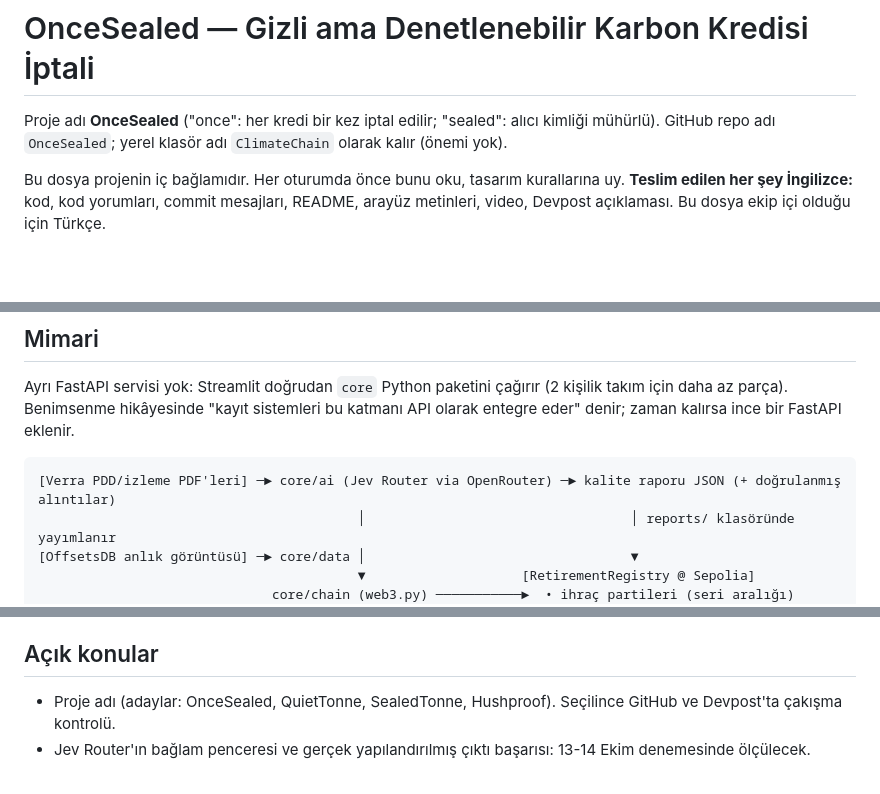
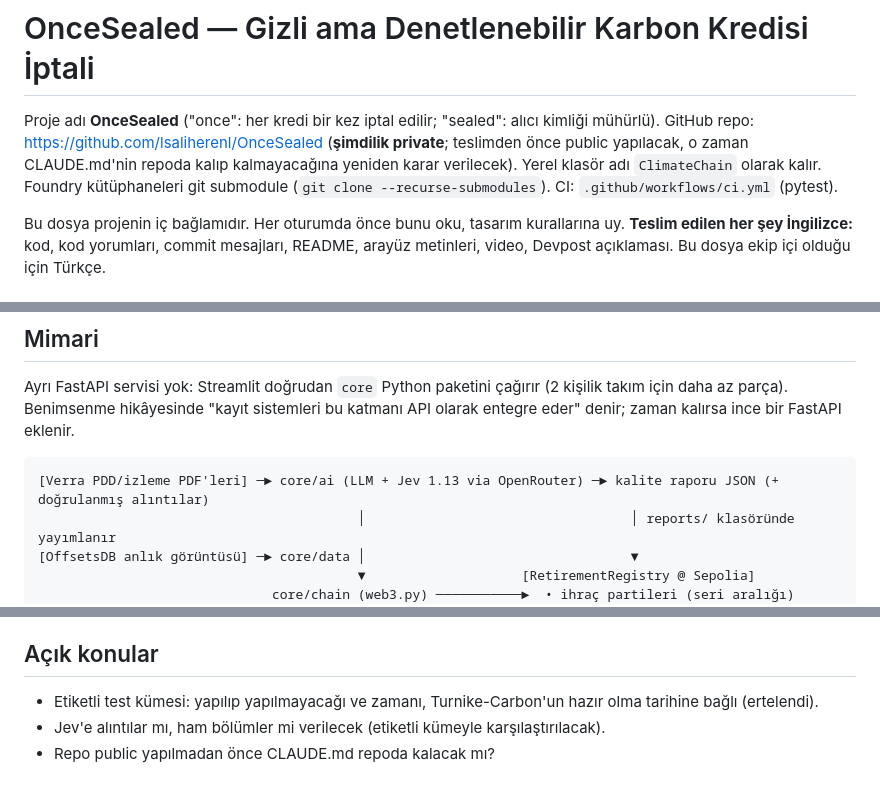
Before and after one commit to lsaliherenl/OnceSealed, a Markdown page: CLAUDE.md, 3 parts joined by grey strips. GitHub-like rendering; blank space fills up the shorter version.

````diff
--- a/CLAUDE.md
+++ b/CLAUDE.md
@@ -1,6 +1,6 @@
 # OnceSealed — Gizli ama Denetlenebilir Karbon Kredisi İptali
 
-Proje adı **OnceSealed** ("once": her kredi bir kez iptal edilir; "sealed": alıcı kimliği mühürlü). GitHub repo adı `OnceSealed`; yerel klasör adı `ClimateChain` olarak kalır (önemi yok).
+Proje adı **OnceSealed** ("once": her kredi bir kez iptal edilir; "sealed": alıcı kimliği mühürlü). GitHub repo: https://github.com/lsaliherenl/OnceSealed (**şimdilik private**; teslimden önce public yapılacak, o zaman CLAUDE.md'nin repoda kalıp kalmayacağına yeniden karar verilecek). Yerel klasör adı `ClimateChain` olarak kalır. Foundry kütüphaneleri git submodule (`git clone --recurse-submodules`). CI: `.github/workflows/ci.yml` (pytest).
 
 Bu dosya projenin iç bağlamıdır. Her oturumda önce bunu oku, tasarım kurallarına uy.
 **Teslim edilen her şey İngilizce:** kod, kod yorumları, commit mesajları, README, arayüz metinleri, video, Devpost açıklaması. Bu dosya ekip içi olduğu için Türkçe.
@@ -57,7 +57,7 @@ Kredinin iptal edildiği **herkese açık ve tek seferlik** olur, alıcının ki
 Ayrı FastAPI servisi yok: Streamlit doğrudan `core` Python paketini çağırır (2 kişilik takım için daha az parça). Benimsenme hikâyesinde "kayıt sistemleri bu katmanı API olarak entegre eder" denir; zaman kalırsa ince bir FastAPI eklenir.
 
 ```
-[Verra PDD/izleme PDF'leri] ─► core/ai (Jev Router via OpenRouter) ─► kalite raporu JSON (+ doğrulanmış alıntılar)
+[Verra PDD/izleme PDF'leri] ─► core/ai (LLM + Jev 1.13 via OpenRouter) ─► kalite raporu JSON (+ doğrulanmış alıntılar)
                                          │                                  │ reports/ klasöründe yayımlanır
 [OffsetsDB anlık görüntüsü] ─► core/data │                                  ▼
                                          ▼                    [RetirementRegistry @ Sepolia]
@@ -246,5 +242,6 @@ docs/               mimari diyagram, demo senaryosu, değerlendirme sonuçları
 
 ## Açık konular
 
-- Proje adı (adaylar: OnceSealed, QuietTonne, SealedTonne, Hushproof). Seçilince GitHub ve Devpost'ta çakışma kontrolü.
-- Jev Router'ın bağlam penceresi ve gerçek yapılandırılmış çıktı başarısı: 13-14 Ekim denemesinde ölçülecek.
+- Etiketli test kümesi: yapılıp yapılmayacağı ve zamanı, Turnike-Carbon'un hazır olma tarihine bağlı (ertelendi).
+- Jev'e alıntılar mı, ham bölümler mi verilecek (etiketli kümeyle karşılaştırılacak).
+- Repo public yapılmadan önce CLAUDE.md repoda kalacak mı?
````
Also changed, not shown: other parts of CLAUDE.md (+22 -26 lines).
